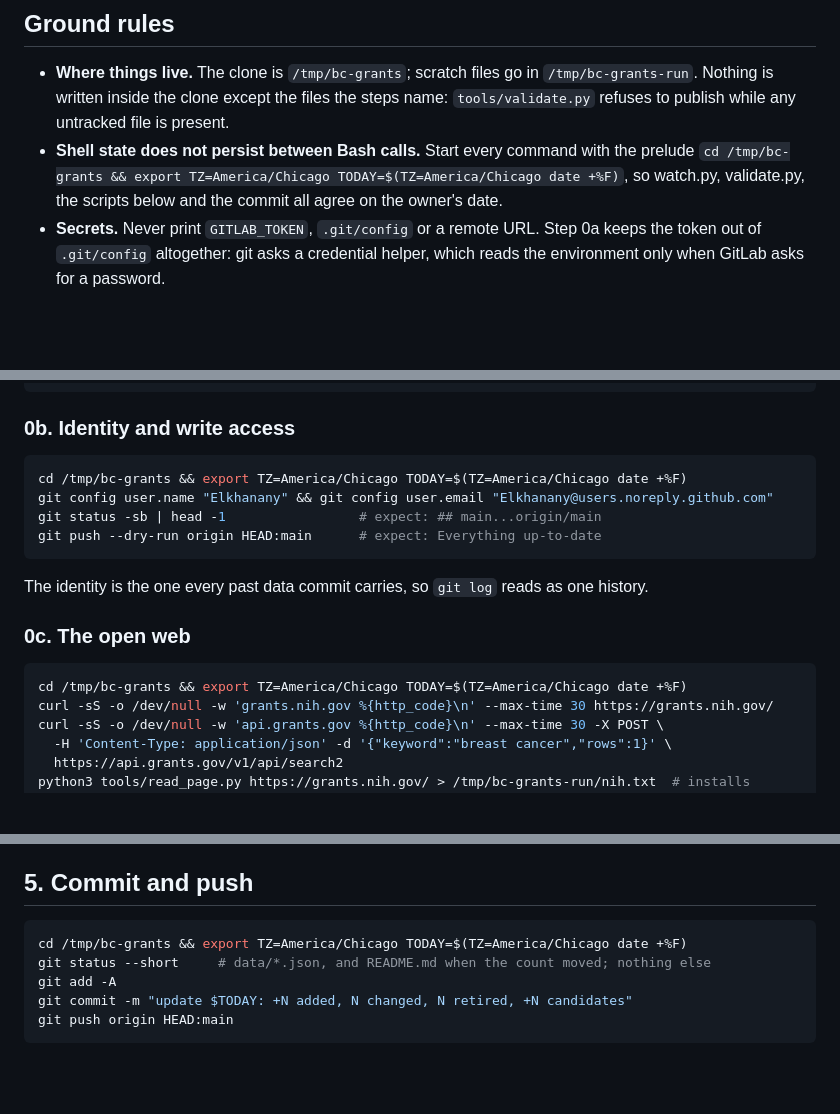
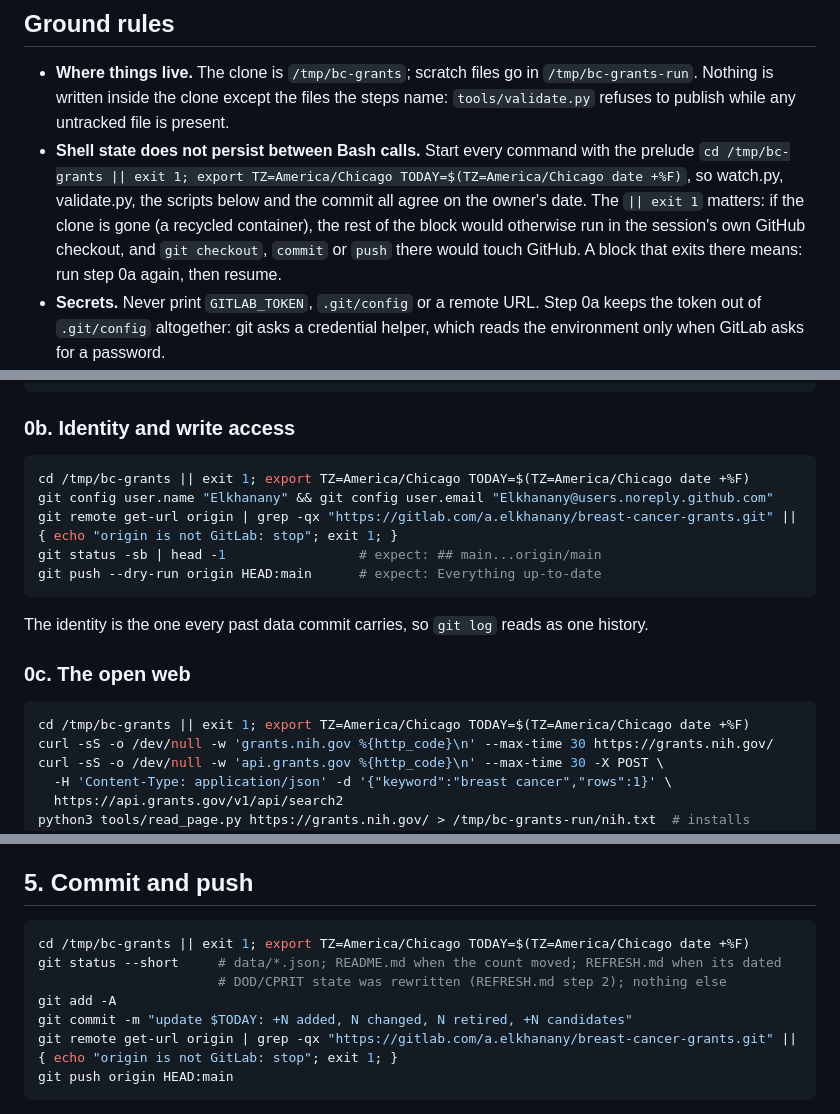
Before and after one commit to Elkhanany/breast-cancer-grants, a Markdown page: ROUTINE.md, 3 parts joined by grey strips. Drawn GitHub-style; blank space fills up the shorter version.

````diff
--- a/ROUTINE.md
+++ b/ROUTINE.md
@@ -46,8 +46,11 @@ for `main`.
   Nothing is written inside the clone except the files the steps name: `tools/validate.py` refuses
   to publish while any untracked file is present.
 - **Shell state does not persist between Bash calls.** Start every command with the prelude
-  `cd /tmp/bc-grants && export TZ=America/Chicago TODAY=$(TZ=America/Chicago date +%F)`, so
-  watch.py, validate.py, the scripts below and the commit all agree on the owner's date.
+  `cd /tmp/bc-grants || exit 1; export TZ=America/Chicago TODAY=$(TZ=America/Chicago date +%F)`, so
+  watch.py, validate.py, the scripts below and the commit all agree on the owner's date. The
+  `|| exit 1` matters: if the clone is gone (a recycled container), the rest of the block would
+  otherwise run in the session's own GitHub checkout, and `git checkout`, `commit` or `push` there
+  would touch GitHub. A block that exits there means: run step 0a again, then resume.
 - **Secrets.** Never print `GITLAB_TOKEN`, `.git/config` or a remote URL. Step 0a keeps the token
   out of `.git/config` altogether: git asks a credential helper, which reads the environment only
   when GitLab asks for a password.
@@ -109,8 +112,9 @@ fi
 ### 0b. Identity and write access
 
 ```bash
-cd /tmp/bc-grants && export TZ=America/Chicago TODAY=$(TZ=America/Chicago date +%F)
+cd /tmp/bc-grants || exit 1; export TZ=America/Chicago TODAY=$(TZ=America/Chicago date +%F)
 git config user.name "Elkhanany" && git config user.email "Elkhanany@users.noreply.github.com"
+git remote get-url origin | grep -qx "https://gitlab.com/a.elkhanany/breast-cancer-grants.git" || { echo "origin is not GitLab: stop"; exit 1; }
 git status -sb | head -1                 # expect: ## main...origin/main
 git push --dry-run origin HEAD:main      # expect: Everything up-to-date
 ```
@@ -120,7 +124,7 @@ The identity is the one every past data commit carries, so `git log` reads as on
 ### 0c. The open web
 
 ```bash
-cd /tmp/bc-grants && export TZ=America/Chicago TODAY=$(TZ=America/Chicago date +%F)
+cd /tmp/bc-grants || exit 1; export TZ=America/Chicago TODAY=$(TZ=America/Chicago date +%F)
 curl -sS -o /dev/null -w 'grants.nih.gov %{http_code}\n' --max-time 30 https://grants.nih.gov/
 curl -sS -o /dev/null -w 'api.grants.gov %{http_code}\n' --max-time 30 -X POST \
   -H 'Content-Type: application/json' -d '{"keyword":"breast cancer","rows":1}' \
@@ -550,10 +554,12 @@ one edit a record whose page failed to load still gets. Name each one in the cha
 ## 5. Commit and push
 
 ```bash
-cd /tmp/bc-grants && export TZ=America/Chicago TODAY=$(TZ=America/Chicago date +%F)
-git status --short     # data/*.json, and README.md when the count moved; nothing else
+cd /tmp/bc-grants || exit 1; export TZ=America/Chicago TODAY=$(TZ=America/Chicago date +%F)
+git status --short     # data/*.json; README.md when the count moved; REFRESH.md when its dated
+                       # DOD/CPRIT state was rewritten (REFRESH.md step 2); nothing else
 git add -A
 git commit -m "update $TODAY: +N added, N changed, N retired, +N candidates"
+git remote get-url origin | grep -qx "https://gitlab.com/a.elkhanany/breast-cancer-grants.git" || { echo "origin is not GitLab: stop"; exit 1; }
 git push origin HEAD:main
 ```
 
````
Also changed, not shown: other parts of ROUTINE.md (+7 -7 lines).
